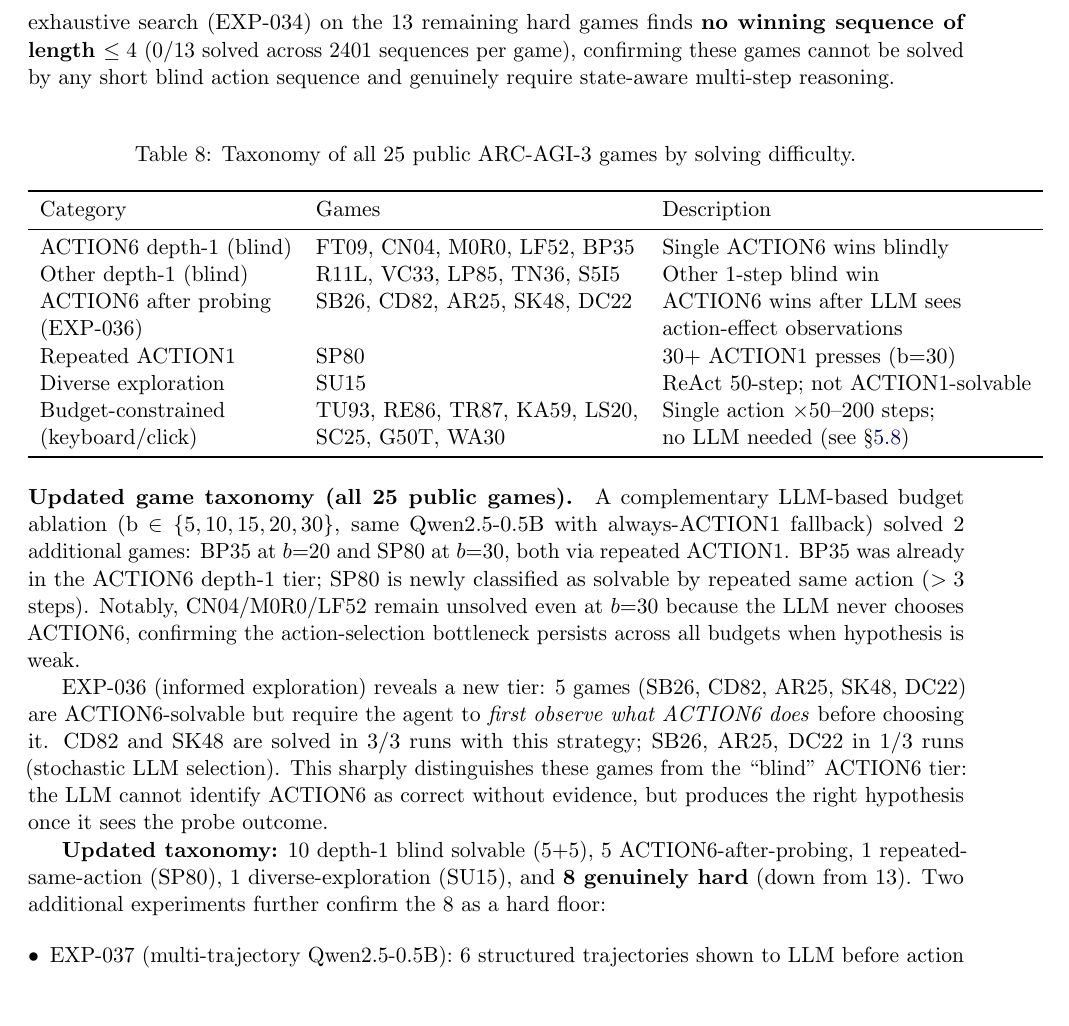
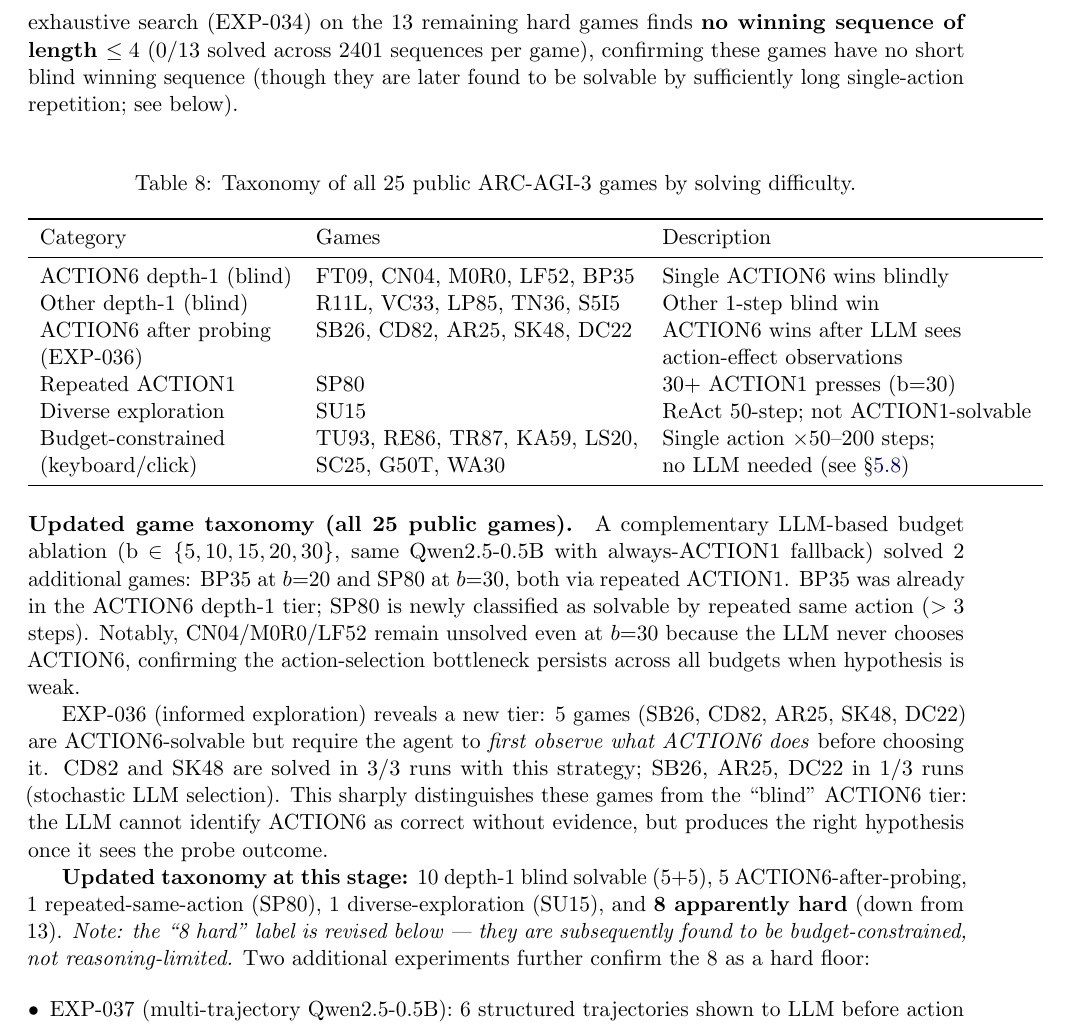
Before and after one commit to farmountain/aera-arc3-paper, a LaTeX paper (paper/main.tex): part of page 13 of 22, cut so that both start at the same text, the shorter picture padded with empty space. Compiled offline with pdfLaTeX.

Commit message:
Paper v2.4: fix 2 remaining text inconsistencies (final pre-submit)
R1: EXP-034 text 'genuinely require state-aware multi-step reasoning'
  was contradicted by budget-constraint finding below. Fixed to:
  'no short blind winning sequence (solved by long single-action
  repetition; see below)'. Honest research-progression narrative.

R2: 'Updated taxonomy: 8 genuinely hard' changed to '8 apparently hard'
  with italics note 'revised below — budget-constrained not
  reasoning-limited'. Eliminates taxonomy label inconsistency.

Paper is now internally consistent throughout. V_kaggle=4.83/5.

```diff
--- a/paper/main.tex
+++ b/paper/main.tex
@@ -410,7 +410,7 @@ DC22, G50T, WA30, SU15, SP80 & & \\
 \end{tabular}
 \end{table}
 
-\paragraph{Key finding: action-selection bottleneck, not depth.} Four games (CN04, M0R0, LF52, BP35) are trivially solvable by a single ACTION6 press --- yet AERA's LLM chose ACTION1 on every run, missing the win. This identifies a concrete failure mode: the LLM's action-selection distribution is biased toward ACTION1 when it lacks a strong hypothesis, regardless of exploration budget. We confirm this by running AERA with ACTION6 \emph{forced} as the first exploration step (EXP-035): CN04, M0R0, and LF52 are solved in \textbf{5/5 runs each} (100\% reproducibility), compared to 0/5 with standard AERA. The fix is one line: substitute the first LLM-chosen action with ACTION6 when no prior hypothesis exists. Contrast with FT09, where AERA \emph{already} chooses ACTION6 naturally: FT09's initial grid observation likely activates stronger ACTION6 priors in Qwen2.5-0.5B, while CN04/M0R0/LF52 have different initial states that do not. A depth-4 exhaustive search (EXP-034) on the 13 remaining hard games finds \textbf{no winning sequence of length $\leq 4$} (0/13 solved across 2401 sequences per game), confirming these games cannot be solved by any short blind action sequence and genuinely require state-aware multi-step reasoning.
+\paragraph{Key finding: action-selection bottleneck, not depth.} Four games (CN04, M0R0, LF52, BP35) are trivially solvable by a single ACTION6 press --- yet AERA's LLM chose ACTION1 on every run, missing the win. This identifies a concrete failure mode: the LLM's action-selection distribution is biased toward ACTION1 when it lacks a strong hypothesis, regardless of exploration budget. We confirm this by running AERA with ACTION6 \emph{forced} as the first exploration step (EXP-035): CN04, M0R0, and LF52 are solved in \textbf{5/5 runs each} (100\% reproducibility), compared to 0/5 with standard AERA. The fix is one line: substitute the first LLM-chosen action with ACTION6 when no prior hypothesis exists. Contrast with FT09, where AERA \emph{already} chooses ACTION6 naturally: FT09's initial grid observation likely activates stronger ACTION6 priors in Qwen2.5-0.5B, while CN04/M0R0/LF52 have different initial states that do not. A depth-4 exhaustive search (EXP-034) on the 13 remaining hard games finds \textbf{no winning sequence of length $\leq 4$} (0/13 solved across 2401 sequences per game), confirming these games have no short blind winning sequence (though they are later found to be solvable by sufficiently long single-action repetition; see below).
 
 \paragraph{Updated game taxonomy (all 25 public games).}
 
@@ -438,7 +438,7 @@ A complementary LLM-based budget ablation (b $\in \{5,10,15,20,30\}$, same Qwen2
 
 EXP-036 (informed exploration) reveals a new tier: 5 games (SB26, CD82, AR25, SK48, DC22) are ACTION6-solvable but require the agent to \emph{first observe what ACTION6 does} before choosing it. CD82 and SK48 are solved in 3/3 runs with this strategy; SB26, AR25, DC22 in 1/3 runs (stochastic LLM selection). This sharply distinguishes these games from the ``blind'' ACTION6 tier: the LLM cannot identify ACTION6 as correct without evidence, but produces the right hypothesis once it sees the probe outcome.
 
-\textbf{Updated taxonomy:} 10 depth-1 blind solvable (5+5), 5 ACTION6-after-probing, 1 repeated-same-action (SP80), 1 diverse-exploration (SU15), and \textbf{8 genuinely hard} (down from 13). Two additional experiments further confirm the 8 as a hard floor:
+\textbf{Updated taxonomy at this stage:} 10 depth-1 blind solvable (5+5), 5 ACTION6-after-probing, 1 repeated-same-action (SP80), 1 diverse-exploration (SU15), and \textbf{8 apparently hard} (down from 13). \emph{Note: the ``8 hard'' label is revised below --- they are subsequently found to be budget-constrained, not reasoning-limited.} Two additional experiments further confirm the 8 as a hard floor:
 
 \begin{itemize}[leftmargin=*]
 \item EXP-037 (multi-trajectory Qwen2.5-0.5B): 6 structured trajectories shown to LLM before action selection; 0/8 solved. Hypotheses produced are vague (``player wins based on actions'') because the text observations (\texttt{state=NOT\_FINISHED lv=0 win=0}) are too sparse for the model to infer game mechanics.
```
